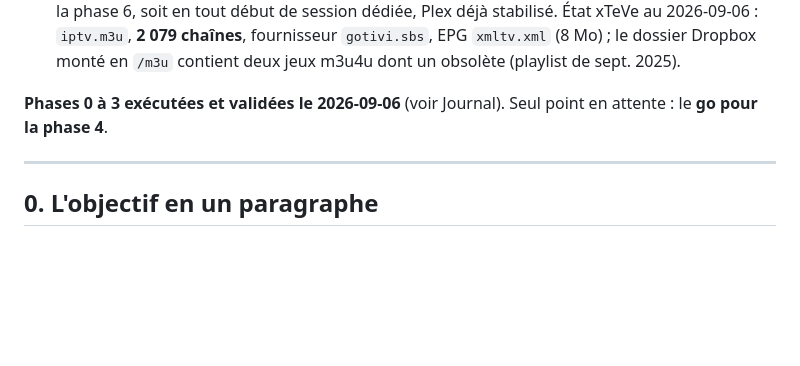
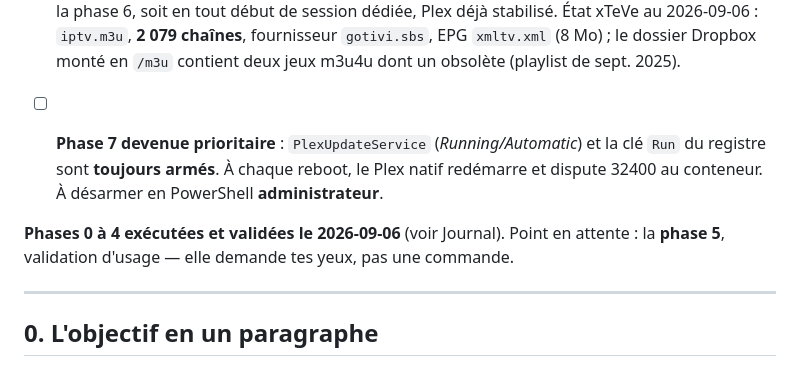
Before and after one commit to frgrz-pro/portal6, a Markdown page: .docs/plex-docker.md, the part around the change. GitHub-like rendering; blank space fills up the shorter version.

Commit message:
plex : questions ouvertes a jour apres phase 4
Co-Authored-By: Claude Opus 5 <noreply@anthropic.com>

```diff
--- a/.docs/plex-docker.md
+++ b/.docs/plex-docker.md
@@ -44,8 +44,12 @@ Outillage et runbook : [`features/media/plex/`](../features/media/plex/README.md
       EPG `xmltv.xml` (8 Mo) ; le dossier Dropbox monté en `/m3u` contient deux jeux
       m3u4u dont un obsolète (playlist de sept. 2025).
 
-**Phases 0 à 3 exécutées et validées le 2026-09-06** (voir Journal). Seul point en attente :
-le **go pour la phase 4**.
+- [ ] **Phase 7 devenue prioritaire** : `PlexUpdateService` (*Running/Automatic*) et la clé
+      `Run` du registre sont **toujours armés**. À chaque reboot, le Plex natif redémarre et
+      dispute 32400 au conteneur. À désarmer en PowerShell **administrateur**.
+
+**Phases 0 à 4 exécutées et validées le 2026-09-06** (voir Journal). Point en attente :
+la **phase 5**, validation d'usage — elle demande tes yeux, pas une commande.
 
 ---
 
```
